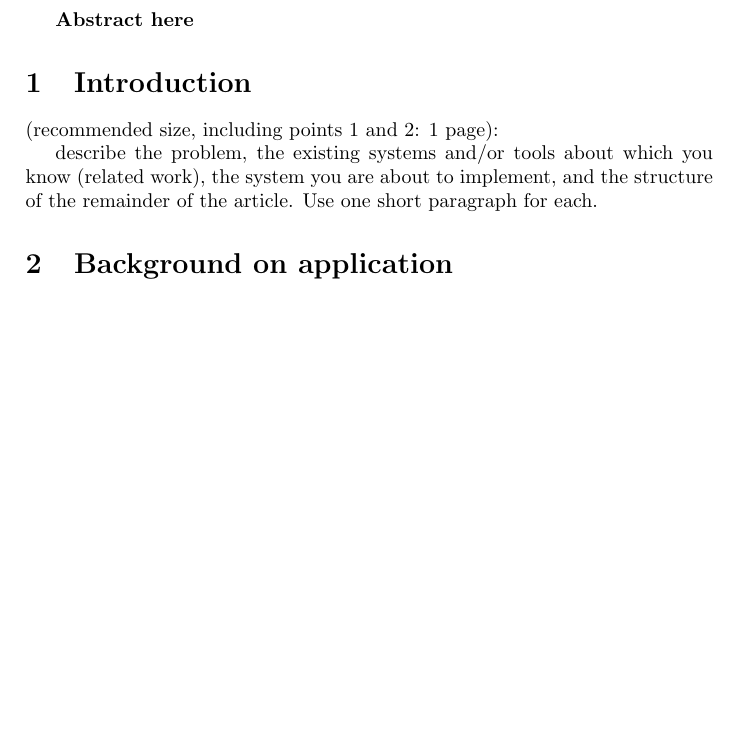
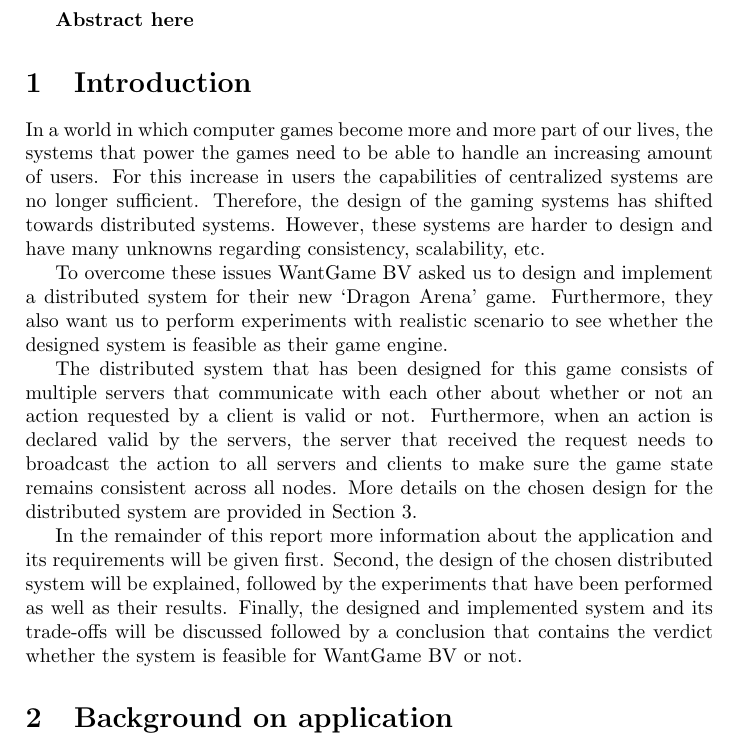
Before and after one commit to lfdversluis/FDDG, a LaTeX document (report/report.tex, which reads report/introduction.tex): part of page 2 of 10, cut so that both start at the same text, the shorter picture padded with empty space. Compiled offline with pdfLaTeX.

Commit message:
Wrote an introduction

```diff
--- a/report/introduction.tex
+++ b/report/introduction.tex
@@ -1,8 +1,15 @@
 \section{Introduction}
+In a world in which computer games become more and more part of our lives, the systems that power the games need to be able to handle an increasing amount of users.
+For this increase in users the capabilities of centralized systems are no longer sufficient.
+Therefore, the design of the gaming systems has shifted towards distributed systems.
+However, these systems are harder to design and have many unknowns regarding consistency, scalability, etc.
 
-(recommended size, including points 1 and 2: 1 page):
+To overcome these issues WantGame BV asked us to design and implement a distributed system for their new `Dragon Arena' game.
+Furthermore, they also want us to perform experiments with realistic scenario to see whether the designed system is feasible as their game engine.
 
-describe the
-problem, the existing systems and/or tools about which you know (related work), the
-system you are about to implement, and the structure of the remainder of the article.
-Use one short paragraph for each.
+The distributed system that has been designed for this game consists of multiple servers that communicate with each other about whether or not an action requested by a client is valid or not.
+Furthermore, when an action is declared valid by the servers, the server that received the request needs to broadcast the action to all servers and clients to make sure the game state remains consistent across all nodes.
+More details on the chosen design for the distributed system are provided in Section \ref{sec:design}.
+
+In the remainder of this report more information about the application and its requirements will be given first. Second, the design of the chosen distributed system will be explained, followed by the experiments that have been performed as well as their results.
+Finally, the designed and implemented system and its trade-offs will be discussed followed by a conclusion that contains the verdict whether the system is feasible for WantGame BV or not.
```
Also changed, not shown: report/design.tex (+1 -0 lines).
